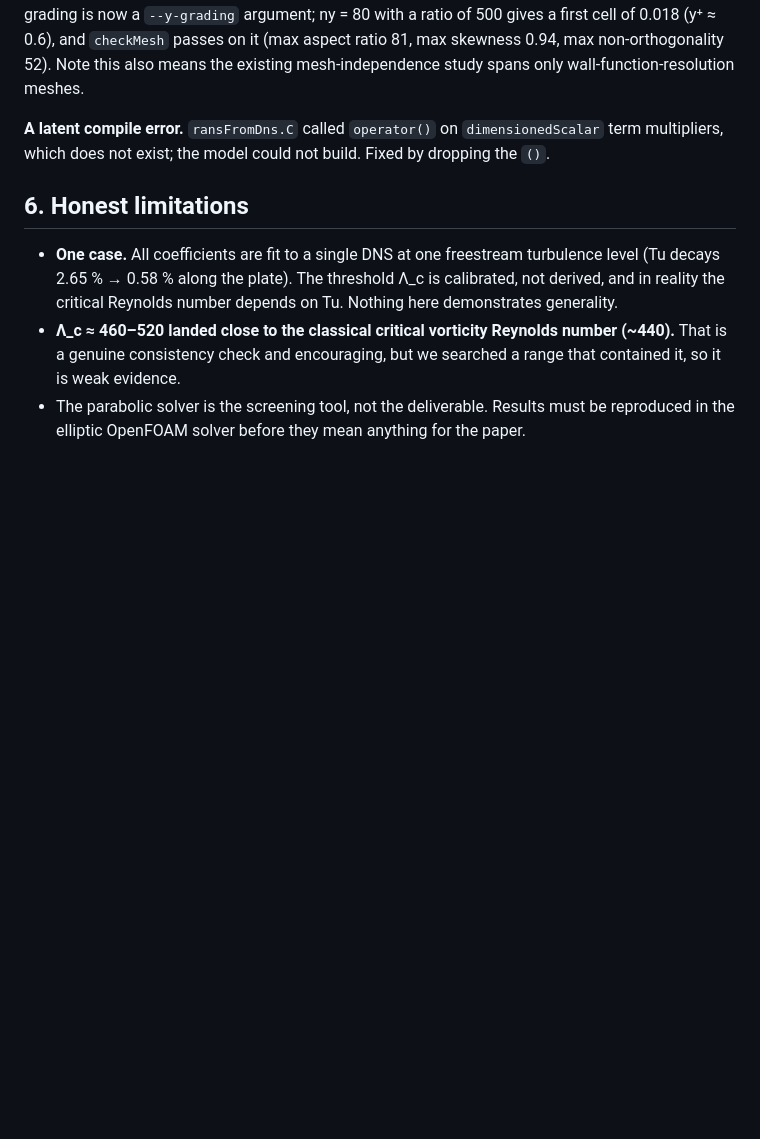
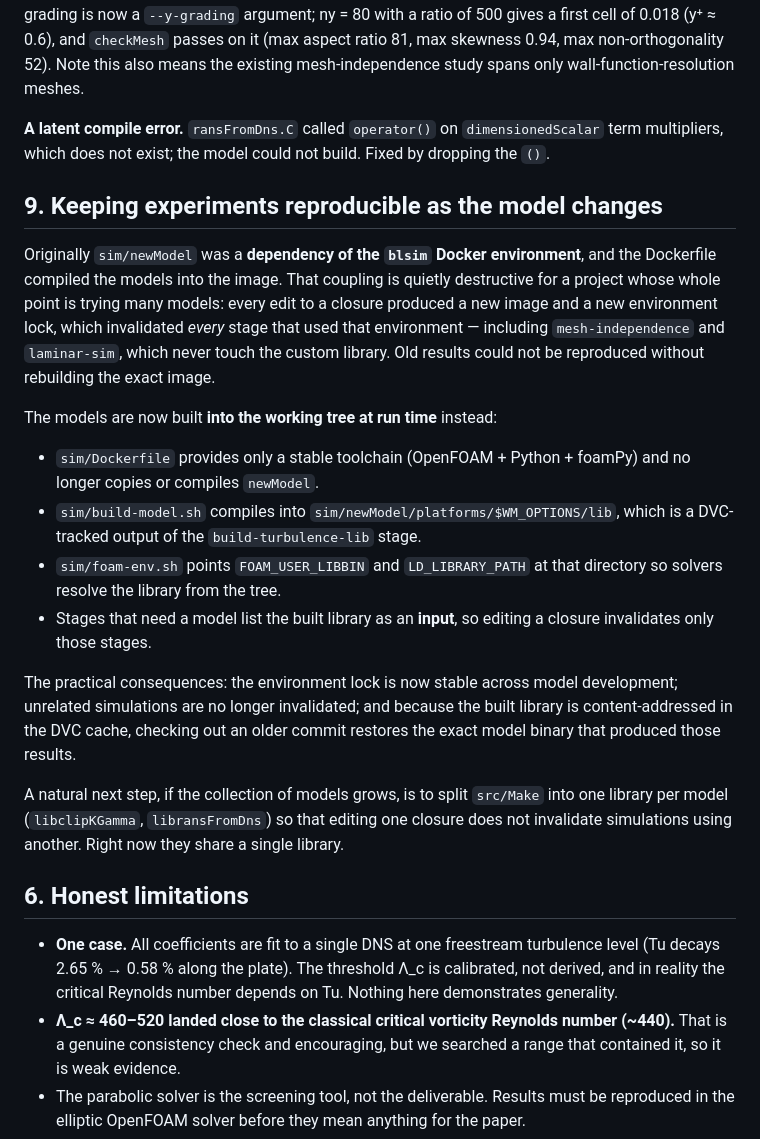
Before and after one commit to petebachant/boundary-layer-turbulence-modeling, a Markdown page: docs/clipping-closure.md, the part around the change. Rendered like a GitHub page; blank space fills up the shorter version.

Commit message:
Document model build decoupling

```diff
--- a/docs/clipping-closure.md
+++ b/docs/clipping-closure.md
@@ -422,6 +422,38 @@ mesh-independence study spans only wall-function-resolution meshes.
 `dimensionedScalar` term multipliers, which does not exist; the model could
 not build. Fixed by dropping the `()`.
 
+## 9. Keeping experiments reproducible as the model changes
+
+Originally `sim/newModel` was a **dependency of the `blsim` Docker
+environment**, and the Dockerfile compiled the models into the image. That
+coupling is quietly destructive for a project whose whole point is trying many
+models: every edit to a closure produced a new image and a new environment
+lock, which invalidated *every* stage that used that environment — including
+`mesh-independence` and `laminar-sim`, which never touch the custom library.
+Old results could not be reproduced without rebuilding the exact image.
+
+The models are now built **into the working tree at run time** instead:
+
+- `sim/Dockerfile` provides only a stable toolchain (OpenFOAM + Python +
+  foamPy) and no longer copies or compiles `newModel`.
+- `sim/build-model.sh` compiles into
+  `sim/newModel/platforms/$WM_OPTIONS/lib`, which is a DVC-tracked output of
+  the `build-turbulence-lib` stage.
+- `sim/foam-env.sh` points `FOAM_USER_LIBBIN` and `LD_LIBRARY_PATH` at that
+  directory so solvers resolve the library from the tree.
+- Stages that need a model list the built library as an **input**, so editing
+  a closure invalidates only those stages.
+
+The practical consequences: the environment lock is now stable across model
+development; unrelated simulations are no longer invalidated; and because the
+built library is content-addressed in the DVC cache, checking out an older
+commit restores the exact model binary that produced those results.
+
+A natural next step, if the collection of models grows, is to split
+`src/Make` into one library per model (`libclipKGamma`, `libransFromDns`) so
+that editing one closure does not invalidate simulations using another. Right
+now they share a single library.
+
 ## 6. Honest limitations
 
 - **One case.** All coefficients are fit to a single DNS at one freestream
```
